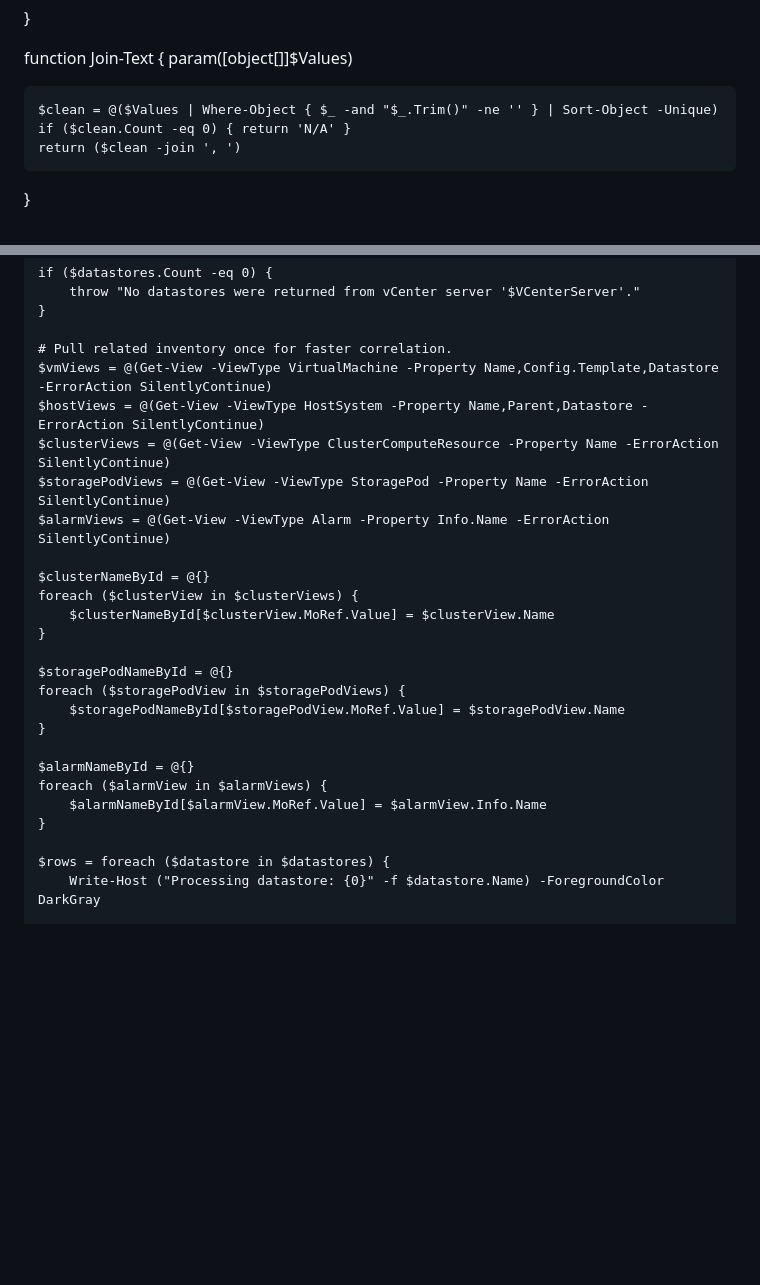
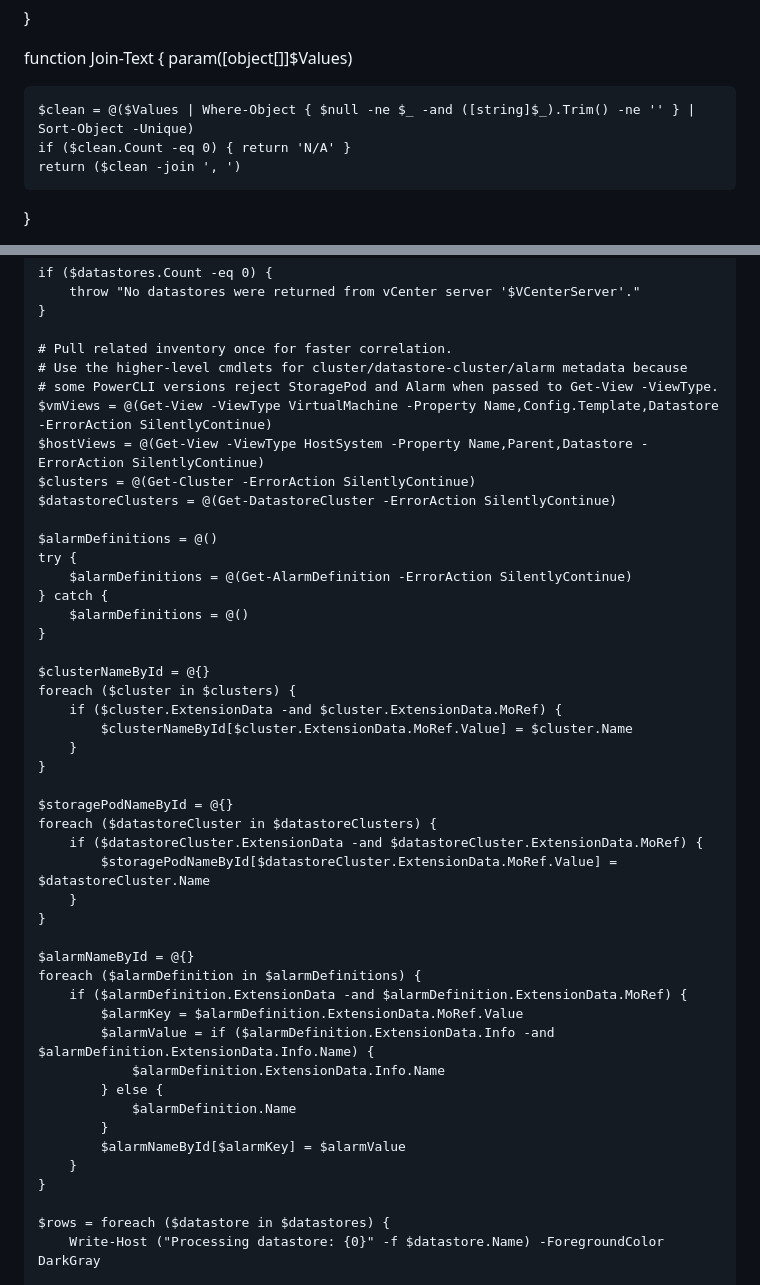
Before and after one commit to LL2323/LL2323.github.io, a Markdown page: README.md, 2 parts joined by grey strips. Rendered like a GitHub page; blank space fills up the shorter version.

```diff
--- a/README.md
+++ b/README.md
@@ -40,7 +40,7 @@ function Convert-ToHumanSize {
 function Join-Text {
     param([object[]]$Values)
 
-    $clean = @($Values | Where-Object { $_ -and "$_.Trim()" -ne '' } | Sort-Object -Unique)
+    $clean = @($Values | Where-Object { $null -ne $_ -and ([string]$_).Trim() -ne '' } | Sort-Object -Unique)
     if ($clean.Count -eq 0) { return 'N/A' }
     return ($clean -join ', ')
 }
@@ -104,25 +104,45 @@ try {
     }
 
     # Pull related inventory once for faster correlation.
+    # Use the higher-level cmdlets for cluster/datastore-cluster/alarm metadata because
+    # some PowerCLI versions reject StoragePod and Alarm when passed to Get-View -ViewType.
     $vmViews = @(Get-View -ViewType VirtualMachine -Property Name,Config.Template,Datastore -ErrorAction SilentlyContinue)
     $hostViews = @(Get-View -ViewType HostSystem -Property Name,Parent,Datastore -ErrorAction SilentlyContinue)
-    $clusterViews = @(Get-View -ViewType ClusterComputeResource -Property Name -ErrorAction SilentlyContinue)
-    $storagePodViews = @(Get-View -ViewType StoragePod -Property Name -ErrorAction SilentlyContinue)
-    $alarmViews = @(Get-View -ViewType Alarm -Property Info.Name -ErrorAction SilentlyContinue)
+    $clusters = @(Get-Cluster -ErrorAction SilentlyContinue)
+    $datastoreClusters = @(Get-DatastoreCluster -ErrorAction SilentlyContinue)
+
+    $alarmDefinitions = @()
+    try {
+        $alarmDefinitions = @(Get-AlarmDefinition -ErrorAction SilentlyContinue)
+    } catch {
+        $alarmDefinitions = @()
+    }
 
     $clusterNameById = @{}
-    foreach ($clusterView in $clusterViews) {
-        $clusterNameById[$clusterView.MoRef.Value] = $clusterView.Name
+    foreach ($cluster in $clusters) {
+        if ($cluster.ExtensionData -and $cluster.ExtensionData.MoRef) {
+            $clusterNameById[$cluster.ExtensionData.MoRef.Value] = $cluster.Name
+        }
     }
 
     $storagePodNameById = @{}
-    foreach ($storagePodView in $storagePodViews) {
-        $storagePodNameById[$storagePodView.MoRef.Value] = $storagePodView.Name
+    foreach ($datastoreCluster in $datastoreClusters) {
+        if ($datastoreCluster.ExtensionData -and $datastoreCluster.ExtensionData.MoRef) {
+            $storagePodNameById[$datastoreCluster.ExtensionData.MoRef.Value] = $datastoreCluster.Name
+        }
     }
 
     $alarmNameById = @{}
-    foreach ($alarmView in $alarmViews) {
-        $alarmNameById[$alarmView.MoRef.Value] = $alarmView.Info.Name
+    foreach ($alarmDefinition in $alarmDefinitions) {
+        if ($alarmDefinition.ExtensionData -and $alarmDefinition.ExtensionData.MoRef) {
+            $alarmKey = $alarmDefinition.ExtensionData.MoRef.Value
+            $alarmValue = if ($alarmDefinition.ExtensionData.Info -and $alarmDefinition.ExtensionData.Info.Name) {
+                $alarmDefinition.ExtensionData.Info.Name
+            } else {
+                $alarmDefinition.Name
+            }
+            $alarmNameById[$alarmKey] = $alarmValue
+        }
     }
 
     $rows = foreach ($datastore in $datastores) {
```
